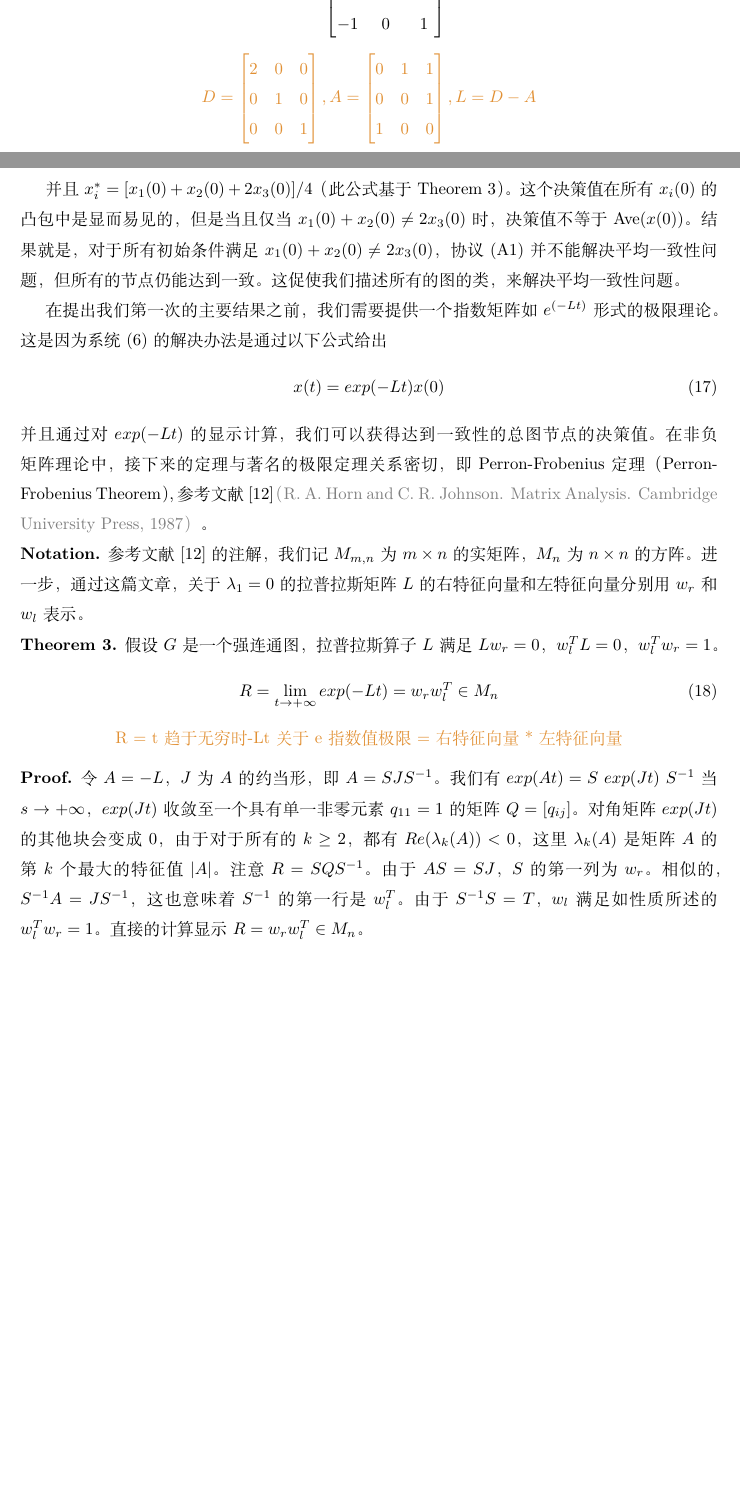
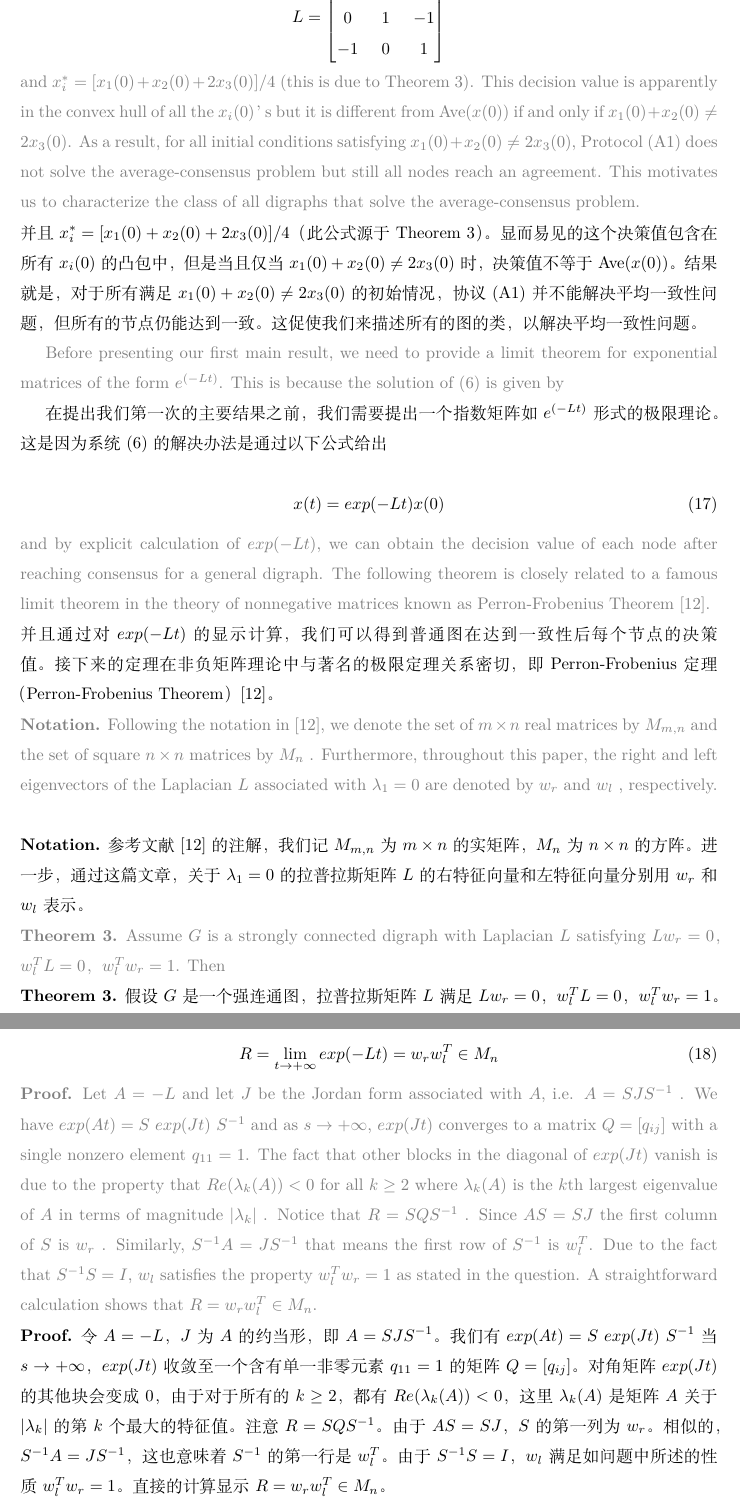
Before and after one commit to Zhao-Jichao/Consensus-Problems-in-Networks-of-Agents, a LaTeX paper (Paper.tex): two parts of pages 13 and 14 of 24 before the commit and two parts of pages 14 and 15 of 25 after it, joined at a grey line, cut at the place of the change, the shorter picture padded with empty space. The pictures show the PDF file Paper.pdf that the author committed with the source.

Commit message:
Complete Chapter 5

```diff
--- a/Paper.tex
+++ b/Paper.tex
@@ -738,3 +739,6 @@ In other words, Corollary 1 does not necessarily address the average-consensus p
 谨记推论1（Corollary 1）不能保证所有节点的决策值$\alpha$是否等于$\text{Ave}(x(0))$。
 换句话说，推论1（Corollary 1）不一定能解决平均一致性问题。
 
+% ------------------------------------------------------------------------------
+\section{A Counterexample for Average-Consensus}
+{\color[gray]{0.5}
@@ -741,14 +749,19 @@ In other words, Corollary 1 does not necessarily address the average-consensus p
 
-\section{A Counterexample for Average-Consensus}
-在推论1（Corollary 1）协议中，所有节点的每个决策值$\alpha$等于$\text{Ave}(x(0))$的充分条件是$\sum_{i=1}^{n}u_i \equiv 0$。
+\noindent 在推论1（Corollary 1）协议中，所有节点的决策值$\alpha$等于$\text{Ave}(x(0))$的充分条件是$\sum_{i=1}^{n}u_i \equiv 0$。
 如果图$G$是无向图（即$a_{ij}=a_{ji} > 0,\forall i,j: a_{ij}\ne 0$），自动的情况$\sum_{i=1}^{n}u_i=0$，$\forall x$和$\text{Ave}(x(t))$是不变的量，参考文献[20]。
 然而，这个性质并不适用于一般有向图。
 
+{\color[gray]{0.5}
+A simple counterexample is a strongly connected digraph of order $n$ = 3, shown in Figure 2, with weights in \{0, 1\} and the following sets of vertices and edges:
+}
+
 一个简单的反例就是图(\ref{2})表示的3阶$n=3$强连接图，其中权重在\{0，1\}中，向量和边的集合如下所示：
+
 \begin{equation}
     \mathcal{V} = \{1, 2, 3 \},\quad \mathcal{E}=\{12, 23, 31, 13\}.
     \notag
 \end{equation}
+
 \begin{figure}[htbp]
     \centering
     \includegraphics[width=4cm]{figures/Fig2-ConnectedDigraph.jpeg}
@@ -756,3 +769,4 @@ In other words, Corollary 1 does not necessarily address the average-consensus p
     \caption{一个不能使用协议(\ref{A1})解决平均一致性问题的3阶连通图}
 \end{figure}
 
+{\color[gray]{0.5}
@@ -790,35 +793,92 @@ In other words, Corollary 1 does not necessarily address the average-consensus p
-    \notag
-\end{equation}
+% {\color{userColor}
+% \begin{equation}
+%     D = \left[
+%     \begin{matrix}
+%         2 & 0 & 0 \\
+%         0 & 1 & 0 \\
+%         0 & 0 & 1
+%     \end{matrix}
+%     \right],
+%     A = \left[
+%     \begin{matrix}
+%         0 & 1 & 1 \\
+%         0 & 0 & 1 \\
+%         1 & 0 & 0
+%     \end{matrix}
+%     \right],
+%     L = D - A
+%     \notag
+% \end{equation}
+% }
+
+{\color[gray]{0.5}
+\noindent and $x^*_i = [x_1(0) + x_2(0) + 2x_3(0)]/4$ (this is due to Theorem 3).
+This decision value is apparently in the convex hull of all the $x_i(0)$’s but it is diﬀerent from $\text{Ave}(x(0))$ if and only if $x_1(0) + x_2(0) \ne 2x_3(0)$.
+As a result, for all initial conditions satisfying $x_1(0) + x_2(0) \ne 2x_3(0)$, Protocol (A1) does not solve the average-consensus problem but still all nodes reach an agreement.
+This motivates us to characterize the class of all digraphs that solve the average-consensus problem.
 }
 
-并且$x^*_i = [x_1(0) + x_2(0) + 2x_3(0)]/4$（此公式基于Theorem 3）。
-这个决策值在所有$x_i(0)$的凸包中是显而易见的，但是当且仅当$x_1(0) + x_2(0) \ne 2x_3(0)$时，决策值不等于$\text{Ave}(x(0))$。
-结果就是，对于所有初始条件满足$x_1(0) + x_2(0) \ne 2x_3(0)$，协议(\ref{A1})并不能解决平均一致性问题，但所有的节点仍能达到一致。
-这促使我们描述所有的图的类，来解决平均一致性问题。
+\noindent 并且$x^*_i = [x_1(0) + x_2(0) + 2x_3(0)]/4$（此公式源于Theorem 3）。
+显而易见的这个决策值包含在所有$x_i(0)$的凸包中，但是当且仅当$x_1(0) + x_2(0) \ne 2x_3(0)$时，决策值不等于$\text{Ave}(x(0))$。
+结果就是，对于所有满足$x_1(0) + x_2(0) \ne 2x_3(0)$的初始情况，协议(\ref{A1})并不能解决平均一致性问题，但所有的节点仍能达到一致。
+这促使我们来描述所有的图的类，以解决平均一致性问题。
 
-在提出我们第一次的主要结果之前，我们需要提供一个指数矩阵如$e^{(-Lt)}$形式的极限理论。
+{\color[gray]{0.5}
+Before presenting our ﬁrst main result, we need to provide a limit theorem for exponential matrices of the form $e^{(-Lt)}$.
+This is because the solution of (6) is given by
+}
+
+在提出我们第一次的主要结果之前，我们需要提出一个指数矩阵如$e^{(-Lt)}$形式的极限理论。
 这是因为系统(\ref{6})的解决办法是通过以下公式给出
+
 \begin{equation}
     x(t) = exp(-Lt)x(0)
     \tag{17}
     \label{17}
 \end{equation}
-并且通过对$exp(-Lt)$的显示计算，我们可以获得达到一致性的总图节点的决策值。
-在非负矩阵理论中，接下来的定理与著名的极限定理关系密切，即Perron-Frobenius定理（Perron-Frobenius Theorem），参考文献[12]{\color[gray]{0.5}（R. A. Horn and C. R. Johnson. Matrix Analysis. Cambridge University Press, 1987）}。
+
+{\color[gray]{0.5}
+\noindent and by explicit calculation of $exp(-Lt)$, we can obtain the decision value of each node after reaching consensus for a general digraph.
+The following theorem is closely related to a famous limit theorem in the theory of nonnegative matrices known as Perron-Frobenius Theorem [12].
+}
+
+\noindent 并且通过对$exp(-Lt)$的显示计算，我们可以得到普通图在达到一致性后每个节点的决策值。
+接下来的定理在非负矩阵理论中与著名的极限定理关系密切，即Perron-Frobenius定理（Perron-Frobenius Theorem）[12]。
+
+{\color[gray]{0.5}
+\noindent \textbf{Notation.} Following the notation in [12], we denote the set of $m\times n$ real matrices by $M_{m,n}$  and the set of square $n\times n$ matrices by $M_n$ .
+Furthermore, throughout this paper, the right and left eigenvectors of the Laplacian $L$ associated with $\lambda_1 = 0$ are denoted by $w_r$ and $w_l$ , respectively.
+}
 
 \noindent \textbf{Notation.} 参考文献[12]的注解，我们记$M_{m,n}$为$m\times n$的实矩阵，$M_n$为$n \times n$的方阵。
 进一步，通过这篇文章，关于$\lambda_1 = 0$的拉普拉斯矩阵$L$的右特征向量和左特征向量分别用$w_r$和$w_l$表示。
 
-\noindent \textbf{Theorem 3.} 假设$G$是一个强连通图，拉普拉斯算子$L$满足$Lw_r=0$，$w_l^TL = 0$，$w_l^Tw_r=1$。
+{\color[gray]{0.5}
+\noindent \textbf{Theorem 3.} Assume $G$ is a strongly connected digraph with Laplacian $L$ satisfying $Lw_r=0$，$w_l^TL = 0$，$w_l^Tw_r=1$. Then
+}
+
+\noindent \textbf{Theorem 3.} 假设$G$是一个强连通图，拉普拉斯矩阵$L$满足$Lw_r=0$，$w_l^TL = 0$，$w_l^Tw_r=1$。那么
+
 \begin{equation}
     R = \lim_{t\rightarrow +\infty} exp(-Lt) = w_r w_l^T \in M_n
     \tag{18}
     \label{18}
 \end{equation}
-\begin{equation}
-    {\color{userColor} \text{R = t趋于无穷时-Lt关于e指数值极限 = 右特征向量 * 左特征向量}}
-    \notag
-\end{equation}
+
+% \begin{equation}
+%     {\color{userColor} \text{R = t趋于无穷时-Lt关于e指数值极限 = 右特征向量 * 左特征向量}}
+%     \notag
+% \end{equation}
+
+{\color[gray]{0.5}
+\noindent \textbf{Proof.} Let $A=-L$ and let $J$ be the Jordan form associated with $A$, i.e. $A=SJS^{-1}$ .
+We have $exp(At) = S\ exp(Jt)\ S^{-1}$ and as $s\rightarrow +\infty$, $exp(Jt)$ converges to a matrix $Q=[q_{ij}]$ with a single nonzero element $q_{11}=1$.
+The fact that other blocks in the diagonal of $exp(Jt)$ vanish is due to the property that $Re(\lambda_k(A))<0$ for all $k\ge2$ where $\lambda_k(A)$ is the $k$th largest eigenvalue of $A$ in terms of magnitude $|\lambda_k|$ .
+Notice that $R=SQS^{-1}$ .
+Since $AS=SJ$ the ﬁrst column of $S$ is $w_r$ .
+Similarly, $S^{-1}A = JS^{-1}$ that means the ﬁrst row of $S^{-1}$ is $w_l^T$.
+Due to the fact that $S^{-1}S=I$, $w_l$ satisﬁes the property $w_l^Tw_r=1$ as stated in the question.
+A straightforward calculation shows that $R=w_rw_l^T\in M_n$.
+}
 
 \noindent \textbf{Proof.} 令$A=-L$，$J$为$A$的约当形，即$A=SJS^{-1}$。
-我们有$exp(At) = S\ exp(Jt)\ S^{-1}$当$s\rightarrow +\infty$，$exp(Jt)$收敛至一个具有单一非零元素$q_{11}=1$的矩阵$Q=[q_{ij}]$。
@@ -826,3 +887,4 @@ In other words, Corollary 1 does not necessarily address the average-consensus p
 注意$R=SQS^{-1}$。
 由于$AS=SJ$，$S$的第一列为$w_r$。
 相似的，$S^{-1}A = JS^{-1}$，这也意味着$S^{-1}$的第一行是$w_l^T$。
+由于$S^{-1}S=I$，$w_l$满足如问题中所述的性质$w_l^Tw_r=1$。
@@ -830,6 +891,6 @@ In other words, Corollary 1 does not necessarily address the average-consensus p
 直接的计算显示$R=w_rw_l^T\in M_n$。
 
-
+% ------------------------------------------------------------------------------
 \section{Networks with Fixed or Switching Topology}
 这部分，我们提出了三种主要的结论：i）描述了所有使用协议(\ref{A1})解决平均一致性问题的连接图。
 ii）协议(\ref{A1})的性能和图的费德勒特征值（即代数连接）之间的联系。
```
Also changed, not shown: Paper.pdf, Paper.tex (46 more changed lines), 4 other files.
